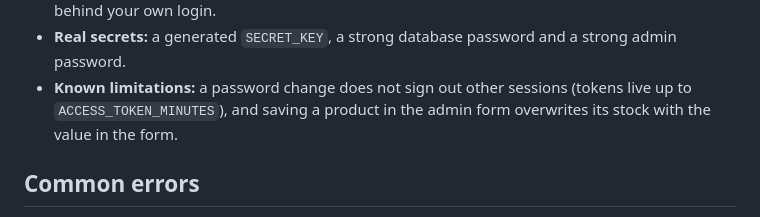
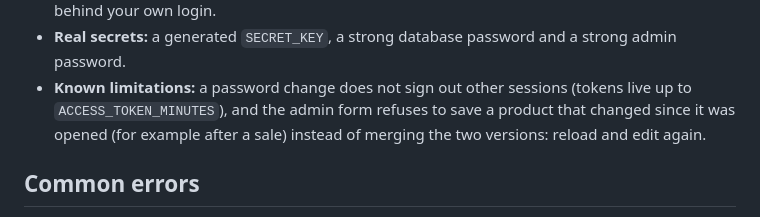
Before and after one commit to ozlemhakdagli/fastapi-react-storefront, a Markdown page: README.md, the part around the change. GitHub-like rendering.

Commit message:
docs: update the README limitation about concurrent product edits
Co-Authored-By: Claude Sonnet 5.5 <noreply@anthropic.com>

```diff
--- a/README.md
+++ b/README.md
@@ -278,8 +278,8 @@ application does not do for you:
   behind your own login.
 - **Real secrets:** a generated `SECRET_KEY`, a strong database password and a strong admin password.
 - **Known limitations:** a password change does not sign out other sessions (tokens live up to
-  `ACCESS_TOKEN_MINUTES`), and saving a product in the admin form overwrites its stock with the value
-  in the form.
+  `ACCESS_TOKEN_MINUTES`), and the admin form refuses to save a product that changed since it was
+  opened (for example after a sale) instead of merging the two versions: reload and edit again.
 
 ## Common errors
 
```
